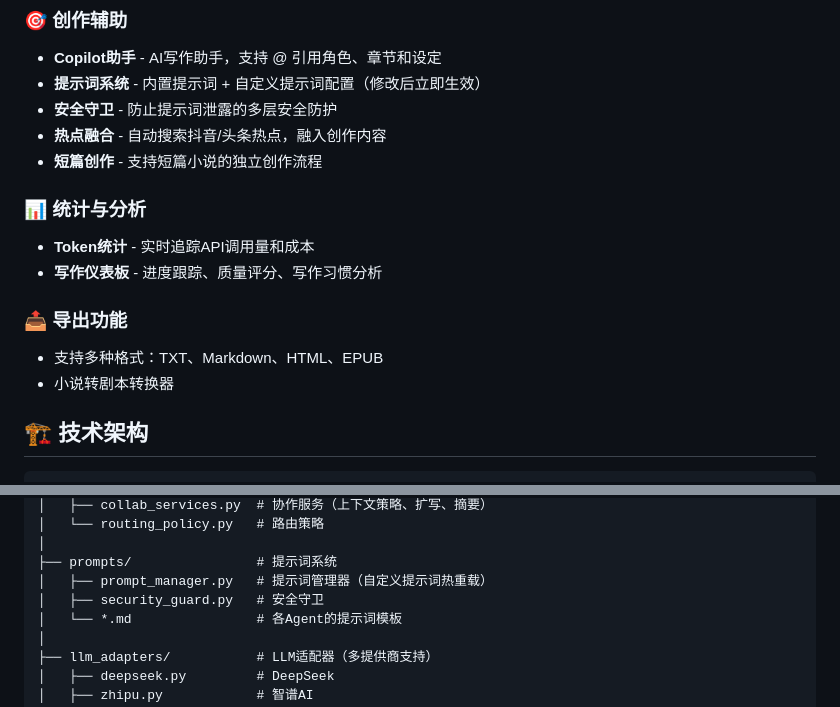
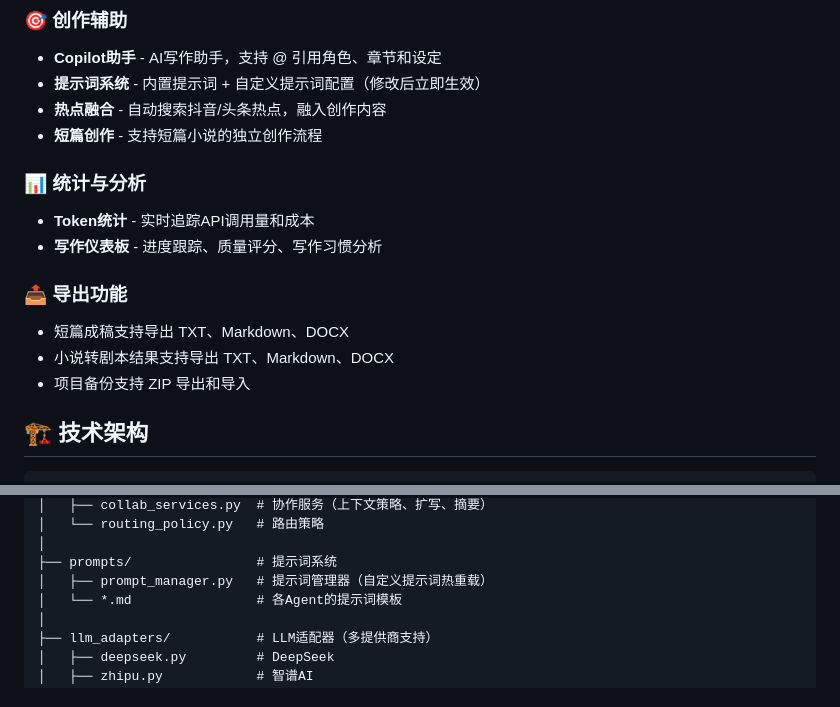
Before and after one commit to swyaoguai/shanhaiyunyan, a Markdown page: README.md, 2 parts joined by grey strips. Drawn GitHub-style.

Commit message:
docs: align feature list with current exports

```diff
--- a/README.md
+++ b/README.md
@@ -45,7 +45,6 @@
 ### 🎯 创作辅助
 - **Copilot助手** - AI写作助手，支持 @ 引用角色、章节和设定
 - **提示词系统** - 内置提示词 + 自定义提示词配置（修改后立即生效）
-- **安全守卫** - 防止提示词泄露的多层安全防护
 - **热点融合** - 自动搜索抖音/头条热点，融入创作内容
 - **短篇创作** - 支持短篇小说的独立创作流程
 
@@ -54,8 +53,9 @@
 - **写作仪表板** - 进度跟踪、质量评分、写作习惯分析
 
 ### 📤 导出功能
-- 支持多种格式：TXT、Markdown、HTML、EPUB
-- 小说转剧本转换器
+- 短篇成稿支持导出 TXT、Markdown、DOCX
+- 小说转剧本结果支持导出 TXT、Markdown、DOCX
+- 项目备份支持 ZIP 导出和导入
 
 ## 🏗️ 技术架构
 
@@ -196,7 +196,6 @@ novel_agent/
 │
 ├── prompts/                # 提示词系统
 │   ├── prompt_manager.py   # 提示词管理器（自定义提示词热重载）
-│   ├── security_guard.py   # 安全守卫
 │   └── *.md                # 各Agent的提示词模板
 │
 ├── llm_adapters/           # LLM适配器（多提供商支持）
```
